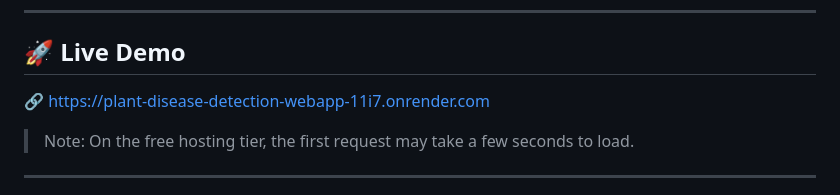
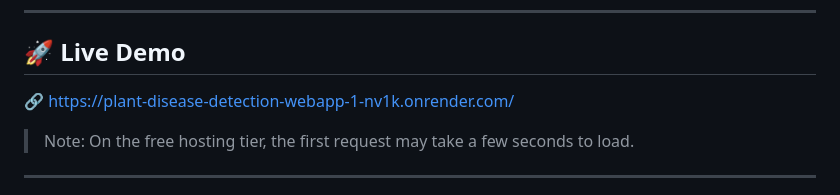
Before and after one commit to SarangiBendre/plant-disease-detection-webapp, a Markdown page: README.md, the part around the change. Rendered like a GitHub page.

Commit message:
Update live demo link in README

```diff
--- a/README.md
+++ b/README.md
@@ -5,7 +5,7 @@ A deep learning–based web application that detects plant diseases from leaf im
 ---
 
 ## 🚀 Live Demo
-🔗 https://plant-disease-detection-webapp-11i7.onrender.com
+🔗 https://plant-disease-detection-webapp-1-nv1k.onrender.com/
 
 > Note: On the free hosting tier, the first request may take a few seconds to load.
 
```
